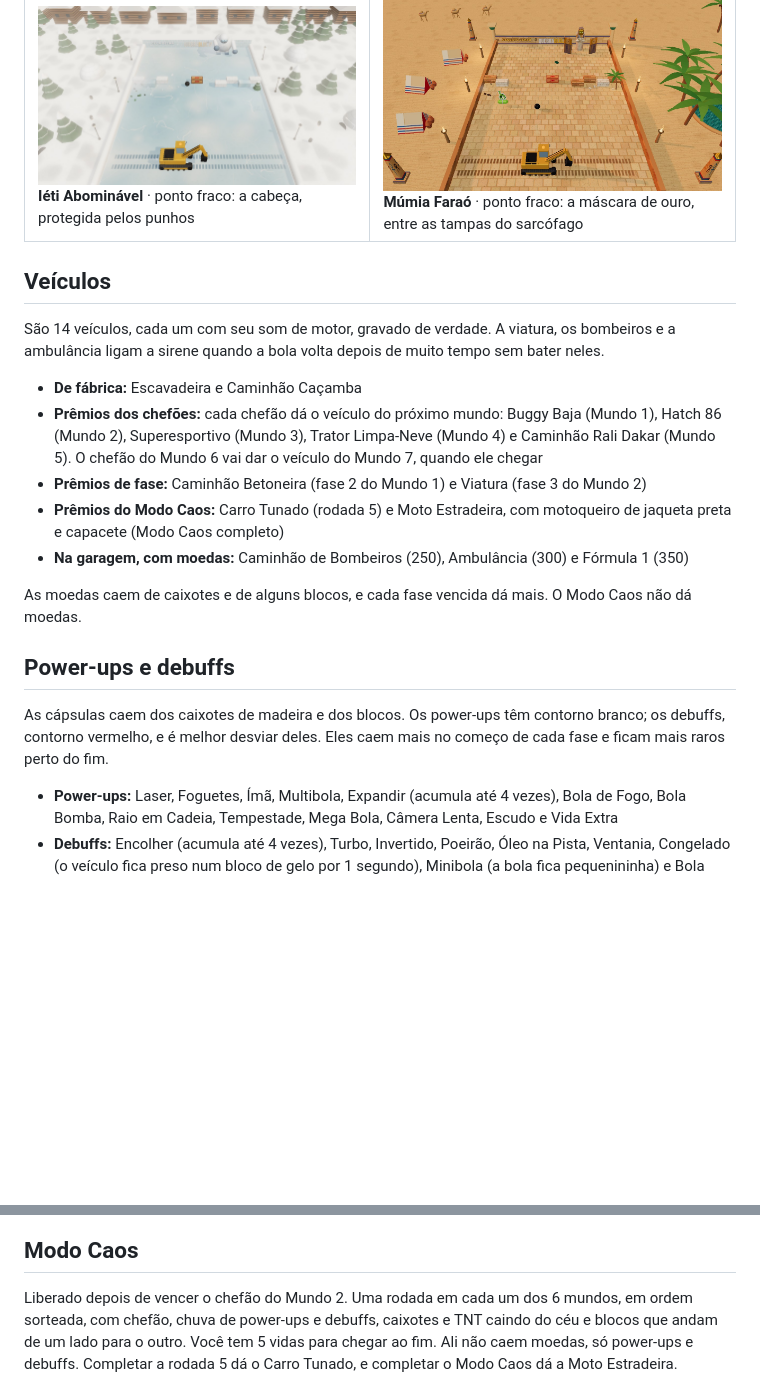
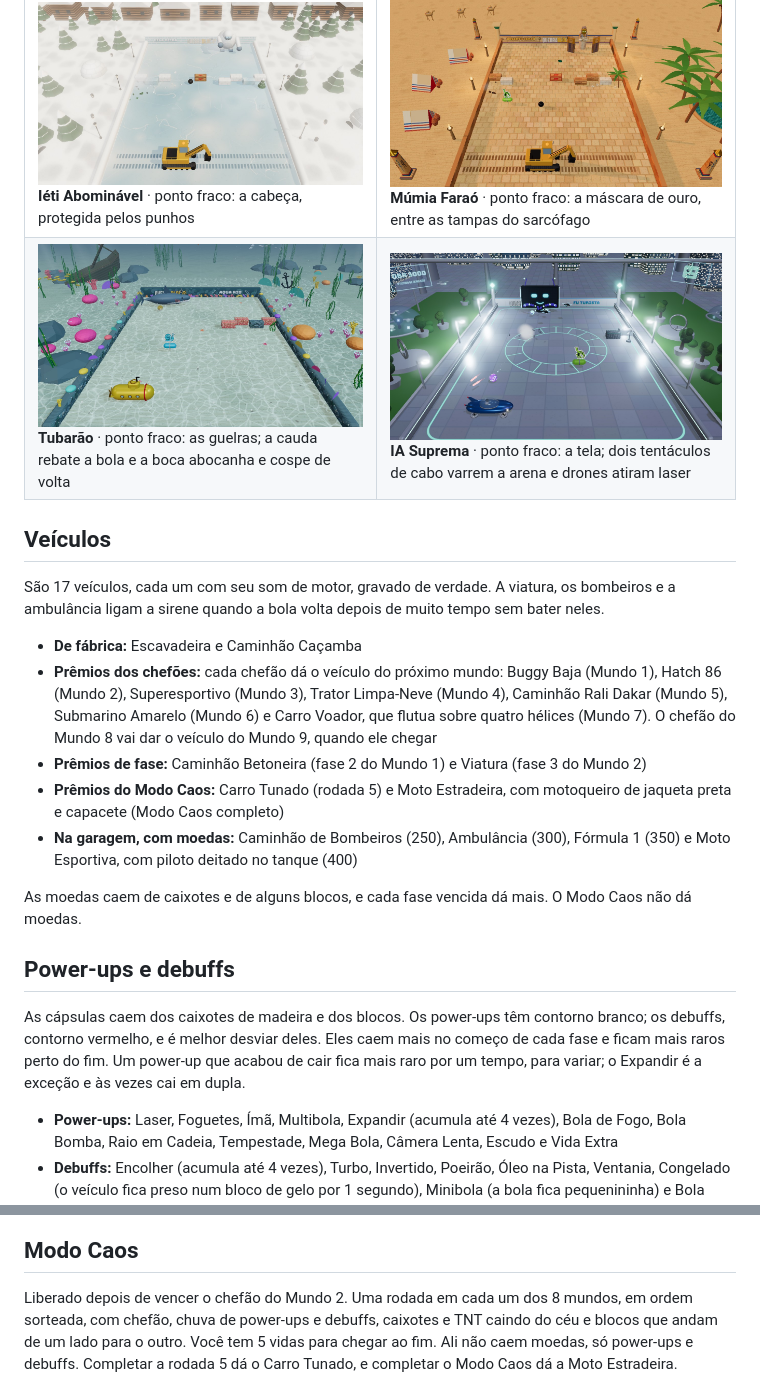
Before and after one commit to costardiv1/quebrabloco, a Markdown page: README.md, 2 parts joined by grey strips. GitHub-like rendering; pictures changed too: imagens/chefao-aqua.jpg (added), imagens/chefao-futuro.jpg (added); blank space fills up the shorter version.

```diff
--- a/README.md
+++ b/README.md
@@ -46,22 +47,23 @@ Só o ponto fraco tira vida; o resto do corpo é blindado e rebate a bola. Com 2
 | ![Grua Monstra](imagens/chefao-construcao.jpg) **Grua Monstra** · ponto fraco: a cabine | ![Caranguejão](imagens/chefao-praia.jpg) **Caranguejão** · ponto fraco: os olhos |
 | ![Dragão Serpente](imagens/chefao-oriental.jpg) **Dragão Serpente** · ponto fraco: a cabeça | ![Rei do Xadrez](imagens/chefao-europeu.jpg) **Rei do Xadrez** · ponto fraco: o rei |
 | ![Iéti Abominável](imagens/chefao-gelo.jpg) **Iéti Abominável** · ponto fraco: a cabeça, protegida pelos punhos | ![Múmia Faraó](imagens/chefao-deserto.jpg) **Múmia Faraó** · ponto fraco: a máscara de ouro, entre as tampas do sarcófago |
+| ![Tubarão](imagens/chefao-aqua.jpg) **Tubarão** · ponto fraco: as guelras; a cauda rebate a bola e a boca abocanha e cospe de volta | ![IA Suprema](imagens/chefao-futuro.jpg) **IA Suprema** · ponto fraco: a tela; dois tentáculos de cabo varrem a arena e drones atiram laser |
 
 ## Veículos
 
-São 14 veículos, cada um com seu som de motor, gravado de verdade. A viatura, os bombeiros e a ambulância ligam a sirene quando a bola volta depois de muito tempo sem bater neles.
+São 17 veículos, cada um com seu som de motor, gravado de verdade. A viatura, os bombeiros e a ambulância ligam a sirene quando a bola volta depois de muito tempo sem bater neles.
 
 - **De fábrica:** Escavadeira e Caminhão Caçamba
-- **Prêmios dos chefões:** cada chefão dá o veículo do próximo mundo: Buggy Baja (Mundo 1), Hatch 86 (Mundo 2), Superesportivo (Mundo 3), Trator Limpa-Neve (Mundo 4) e Caminhão Rali Dakar (Mundo 5). O chefão do Mundo 6 vai dar o veículo do Mundo 7, quando ele chegar
+- **Prêmios dos chefões:** cada chefão dá o veículo do próximo mundo: Buggy Baja (Mundo 1), Hatch 86 (Mundo 2), Superesportivo (Mundo 3), Trator Limpa-Neve (Mundo 4), Caminhão Rali Dakar (Mundo 5), Submarino Amarelo (Mundo 6) e Carro Voador, que flutua sobre quatro hélices (Mundo 7). O chefão do Mundo 8 vai dar o veículo do Mundo 9, quando ele chegar
 - **Prêmios de fase:** Caminhão Betoneira (fase 2 do Mundo 1) e Viatura (fase 3 do Mundo 2)
 - **Prêmios do Modo Caos:** Carro Tunado (rodada 5) e Moto Estradeira, com motoqueiro de jaqueta preta e capacete (Modo Caos completo)
-- **Na garagem, com moedas:** Caminhão de Bombeiros (250), Ambulância (300) e Fórmula 1 (350)
+- **Na garagem, com moedas:** Caminhão de Bombeiros (250), Ambulância (300), Fórmula 1 (350) e Moto Esportiva, com piloto deitado no tanque (400)
 
 As moedas caem de caixotes e de alguns blocos, e cada fase vencida dá mais. O Modo Caos não dá moedas.
 
 ## Power-ups e debuffs
 
-As cápsulas caem dos caixotes de madeira e dos blocos. Os power-ups têm contorno branco; os debuffs, contorno vermelho, e é melhor desviar deles. Eles caem mais no começo de cada fase e ficam mais raros perto do fim.
+As cápsulas caem dos caixotes de madeira e dos blocos. Os power-ups têm contorno branco; os debuffs, contorno vermelho, e é melhor desviar deles. Eles caem mais no começo de cada fase e ficam mais raros perto do fim. Um power-up que acabou de cair fica mais raro por um tempo, para variar; o Expandir é a exceção e às vezes cai em dupla.
 
 - **Power-ups:** Laser, Foguetes, Ímã, Multibola, Expandir (acumula até 4 vezes), Bola de Fogo, Bola Bomba, Raio em Cadeia, Tempestade, Mega Bola, Câmera Lenta, Escudo e Vida Extra
 - **Debuffs:** Encolher (acumula até 4 vezes), Turbo, Invertido, Poeirão, Óleo na Pista, Ventania, Congelado (o veículo fica preso num bloco de gelo por 1 segundo), Minibola (a bola fica pequenininha) e Bola Fantasma (a bola some perto dos blocos)
@@ -70,7 +72,7 @@ As cápsulas caem dos caixotes de madeira e dos blocos. Os power-ups têm contor
 
 ## Modo Caos
 
-Liberado depois de vencer o chefão do Mundo 2. Uma rodada em cada um dos 6 mundos, em ordem sorteada, com chefão, chuva de power-ups e debuffs, caixotes e TNT caindo do céu e blocos que andam de um lado para o outro. Você tem 5 vidas para chegar ao fim. Ali não caem moedas, só power-ups e debuffs. Completar a rodada 5 dá o Carro Tunado, e completar o Modo Caos dá a Moto Estradeira.
+Liberado depois de vencer o chefão do Mundo 2. Uma rodada em cada um dos 8 mundos, em ordem sorteada, com chefão, chuva de power-ups e debuffs, caixotes e TNT caindo do céu e blocos que andam de um lado para o outro. Você tem 5 vidas para chegar ao fim. Ali não caem moedas, só power-ups e debuffs. Completar a rodada 5 dá o Carro Tunado, e completar o Modo Caos dá a Moto Estradeira.
 
 ![Modo Caos](imagens/caos.jpg)
 
```
Also changed, not shown: other parts of README.md (+2 -1 lines), imagens/aqua.jpg (added), imagens/futuro.jpg (added), imagens/menu.jpg, 1 other file.
